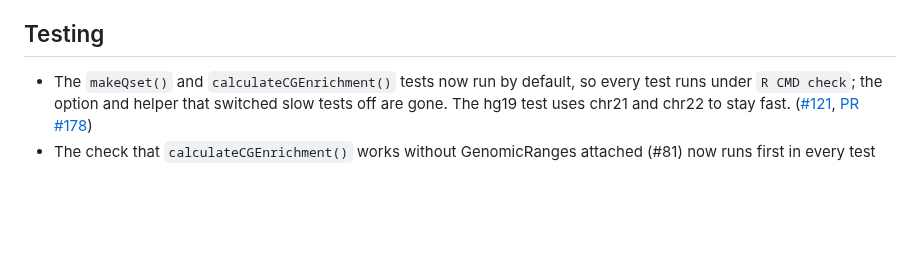
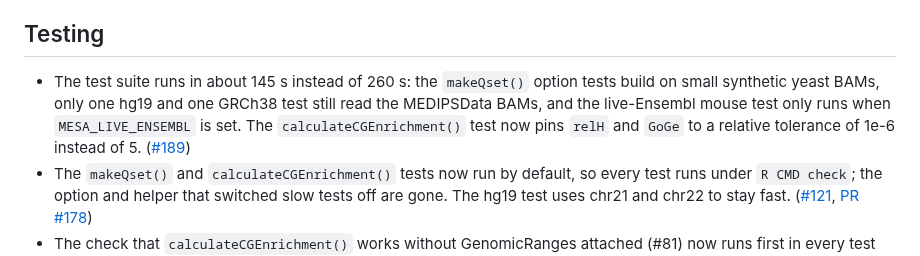
Before and after one commit to cruk-mi/mesa, a Markdown page: NEWS.md, the part around the change. GitHub-like rendering; blank space fills up the shorter version.

Commit message:
docs(NEWS): record the faster test suite and update the mesa-tests skill
Refs #189

Co-Authored-By: Claude Sonnet 5.5 <noreply@anthropic.com>

```diff
--- a/NEWS.md
+++ b/NEWS.md
@@ -52,6 +52,12 @@
   ([#180](https://github.com/cruk-mi/mesa/issues/180), [#153](https://github.com/cruk-mi/mesa/issues/153), [PR #182](https://github.com/cruk-mi/mesa/pull/182))
 
 ## Testing
+- The test suite runs in about 145 s instead of 260 s: the `makeQset()` option
+  tests build on small synthetic yeast BAMs, only one hg19 and one GRCh38 test
+  still read the MEDIPSData BAMs, and the live-Ensembl mouse test only runs when
+  `MESA_LIVE_ENSEMBL` is set. The `calculateCGEnrichment()` test now pins `relH`
+  and `GoGe` to a relative tolerance of 1e-6 instead of 5.
+  ([#189](https://github.com/cruk-mi/mesa/issues/189))
 - The `makeQset()` and `calculateCGEnrichment()` tests now run by default, so
   every test runs under `R CMD check`; the option and helper that switched
   slow tests off are gone. The hg19 test uses chr21 and chr22 to stay fast.
```
Also changed, not shown: 1 other file.
